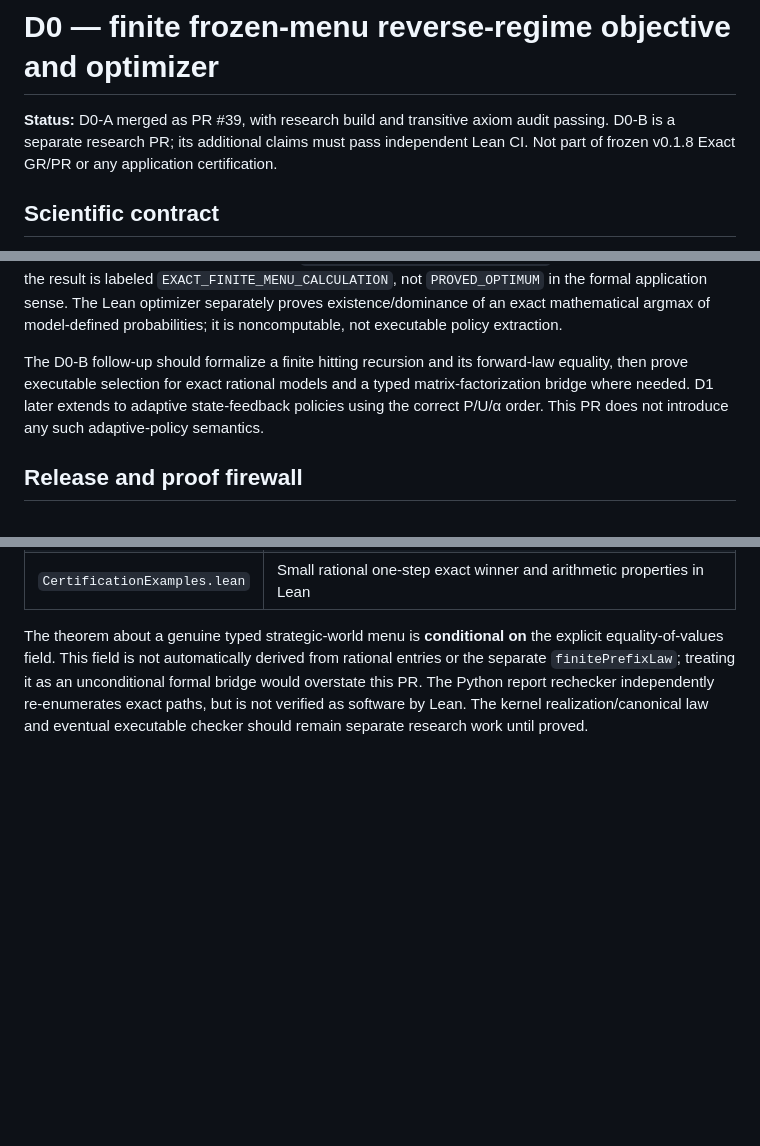
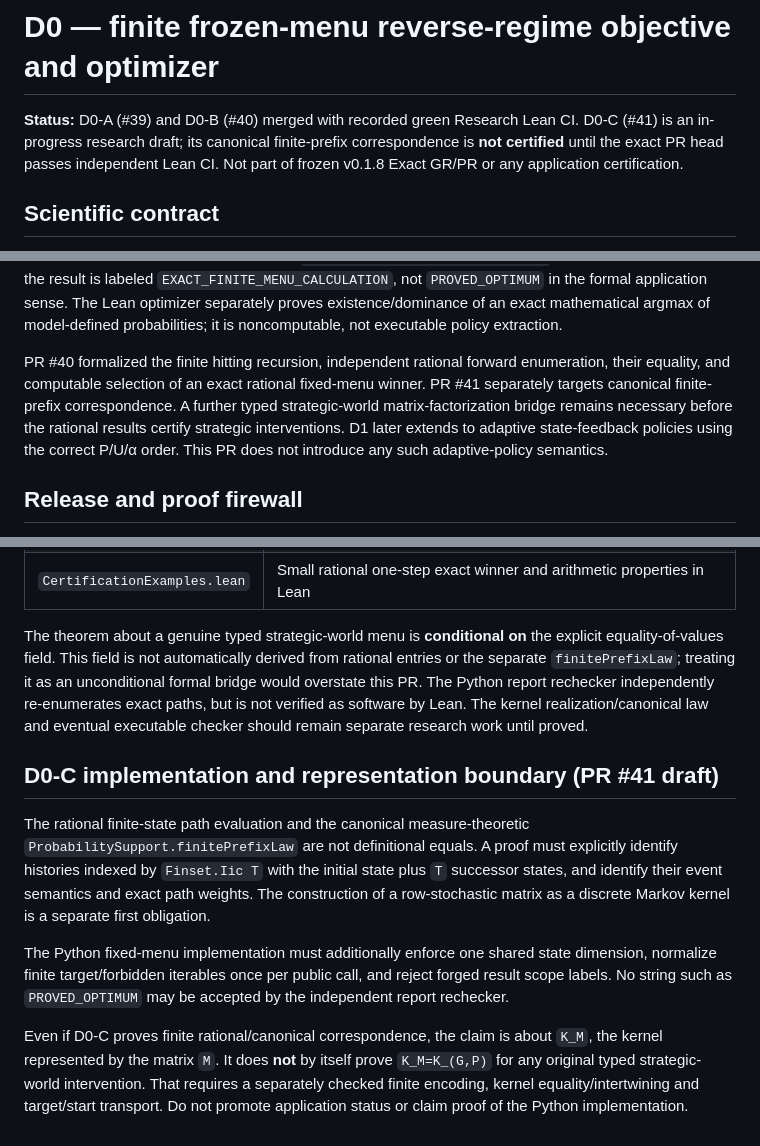
Before and after one commit to HMarcusWH/PermanssonLean, a Markdown page: docs/D0_FROZEN_MENU.md, 3 parts joined by grey strips. GitHub-like rendering; blank space fills up the shorter version.

Commit message:
docs(d0): reconcile merged D0-B and gate D0-C canonical bridge

```diff
--- a/docs/D0_FROZEN_MENU.md
+++ b/docs/D0_FROZEN_MENU.md
@@ -1,8 +1,8 @@
 # D0 — finite frozen-menu reverse-regime objective and optimizer
 
-**Status:** D0-A merged as PR #39, with research build and transitive axiom audit
-passing. D0-B is a separate research PR; its additional claims must pass
-independent Lean CI.
+**Status:** D0-A (#39) and D0-B (#40) merged with recorded green Research Lean CI.
+D0-C (#41) is an in-progress research draft; its canonical finite-prefix
+correspondence is **not certified** until the exact PR head passes independent Lean CI.
 Not part of frozen v0.1.8 Exact GR/PR or any application certification.
 
 ## Scientific contract
@@ -57,9 +57,11 @@ separately proves existence/dominance of an exact mathematical argmax of
 model-defined probabilities; it is noncomputable, not executable policy
 extraction.
 
-The D0-B follow-up should formalize a finite hitting recursion and its
-forward-law equality, then prove executable selection for exact rational
-models and a typed matrix-factorization bridge where needed. D1 later
+PR #40 formalized the finite hitting recursion, independent rational forward
+enumeration, their equality, and computable selection of an exact rational
+fixed-menu winner. PR #41 separately targets canonical finite-prefix
+correspondence. A further typed strategic-world matrix-factorization bridge
+remains necessary before the rational results certify strategic interventions. D1 later
 extends to adaptive state-feedback policies using the correct P/U/α order.
 This PR does not introduce any such adaptive-policy semantics.
 
@@ -105,3 +107,25 @@ unconditional formal bridge would overstate this PR. The Python report
 rechecker independently re-enumerates exact paths, but is not verified as
 software by Lean. The kernel realization/canonical law and eventual executable
 checker should remain separate research work until proved.
+
+
+## D0-C implementation and representation boundary (PR #41 draft)
+
+The rational finite-state path evaluation and the canonical measure-theoretic
+`ProbabilitySupport.finitePrefixLaw` are not definitional equals. A proof
+must explicitly identify histories indexed by `Finset.Iic T` with the
+initial state plus `T` successor states, and identify their event semantics
+and exact path weights. The construction of a row-stochastic matrix as a
+discrete Markov kernel is a separate first obligation.
+
+The Python fixed-menu implementation must additionally enforce one shared
+state dimension, normalize finite target/forbidden iterables once per public
+call, and reject forged result scope labels. No string such as
+`PROVED_OPTIMUM` may be accepted by the independent report rechecker.
+
+Even if D0-C proves finite rational/canonical correspondence, the claim is
+about `K_M`, the kernel represented by the matrix `M`. It does **not**
+by itself prove `K_M=K_(G,P)` for any original typed strategic-world
+intervention. That requires a separately checked finite encoding,
+kernel equality/intertwining and target/start transport. Do not promote
+application status or claim proof of the Python implementation.
```
